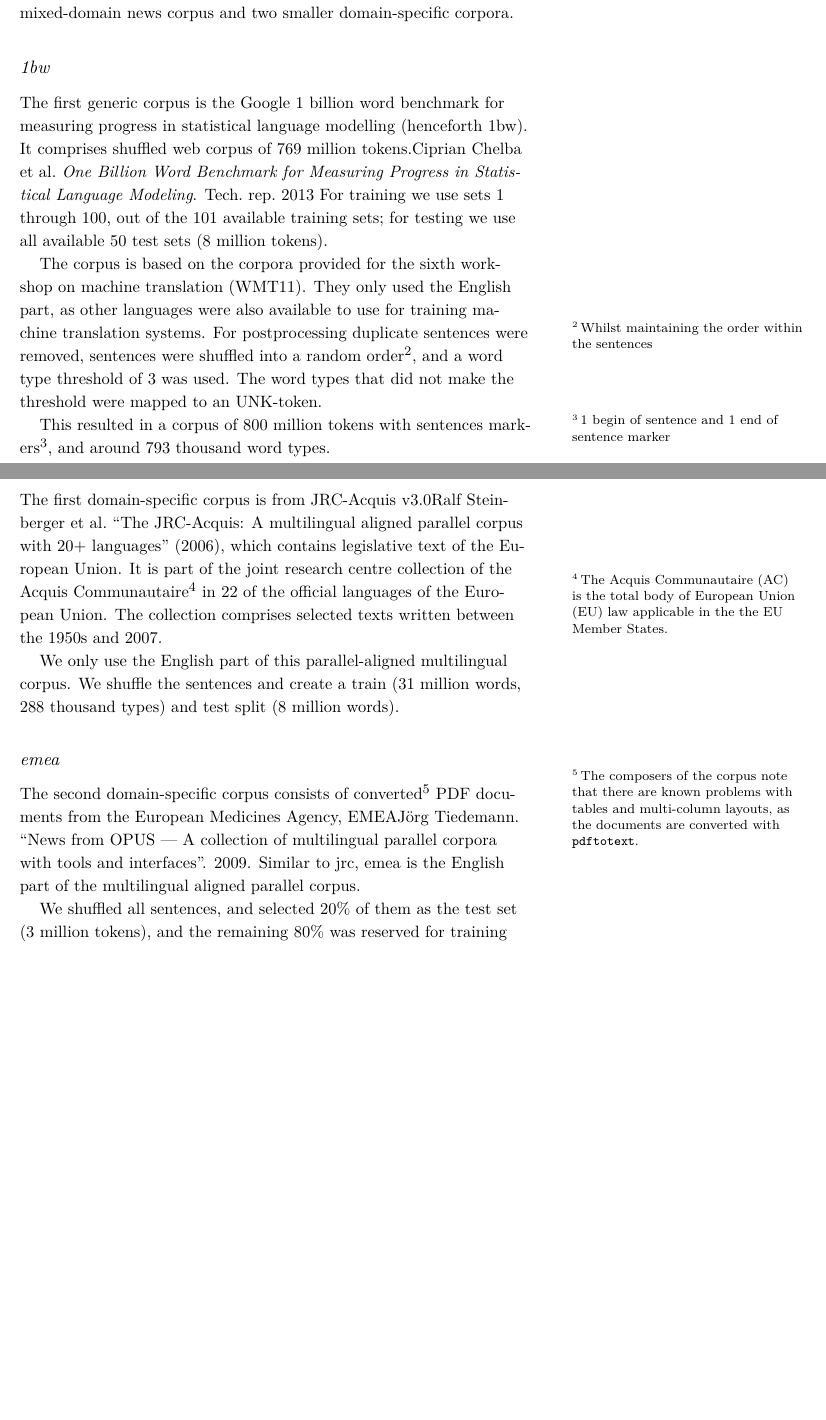
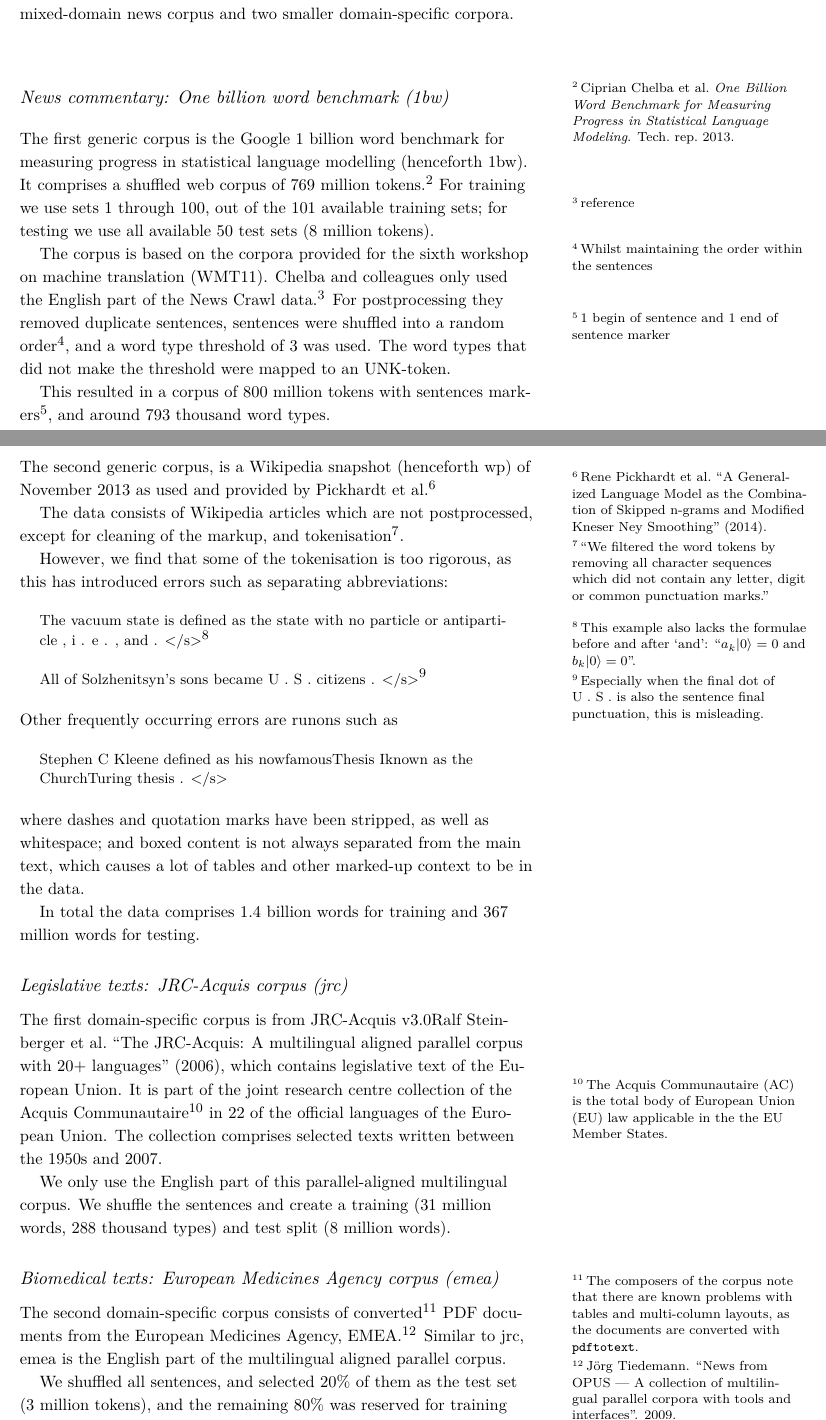
Before and after one commit to naiaden/phdthesis, a LaTeX thesis (main.tex, which reads data.tex): two parts of pages 1 and 2 of 7, joined at a grey line, cut so that both start at the same text, the shorter picture padded with empty space. Compiled offline with XeLaTeX; a LaTeX package or settings file that is missing is left out; TikZ figures are drawn from their code, not taken from saved files.

Commit message:
txs auto checkin

```diff
--- a/data.tex
+++ b/data.tex
@@ -1,3 +1,3 @@
 \chapter{Chapter 3\newline Introduction to the data}\label{chap:data}
-\newthought{The results that we present} later in this thesis are the outcome of many experiments that we ran, on different data sets, with different settings. We used multiple data sets to investigate the effect of performance in cross-domain settings, and did this for two languages: English and Flemish-Dutch.\footnote{Since the experiments on improving automatic speech recognition are being done at the KU Leuven, we use their acoustic models. These acoustic models are trained on the Flemish-Dutch part of the Dutch spoken corpus (introduced later in this section), and are part of an automatic speech recogniser for Flemish-Dutch speech (see~\cref{ch:speech}).}
+\newthought{The results that we present} later in this thesis are the outcome of many experiments that we ran, on different data sets, with different settings. We used multiple data sets to investigate the effect of performance in cross-domain settings, and did this for two languages: English and Dutch, in particular the Dutch that is being spoken in Flanders.\footnote{Since the experiments on improving automatic speech recognition are carried out at the KU Leuven, we use their acoustic models. These acoustic models are trained on the Flemish-Dutch part of the Dutch spoken corpus (introduced later in this section), and are part of an automatic speech recogniser for Flemish-Dutch speech (see~\cref{ch:speech}).}
 
@@ -6,39 +6,39 @@ In this section we introduce these data sets individually, and throughout the th
 \section{English data}
 For the experiments on English we use four corpora: one large generic mixed-domain news corpus and two smaller domain-specific corpora. %Although the two generic corpora comprise encyclopedic and news texts, we consider them less domain-specific.\footnote{waarom vinden we dit?}
 
-  \subsection{\obw}
+  \subsection{News commentary: One billion word benchmark (\obw)}
 
-  The first generic corpus is the Google 1 billion word benchmark for measuring progress in statistical language modelling (henceforth \obw). It comprises shuffled web corpus of 769 million tokens.\cite{chelba2013one} For training we use sets 1 through 100, out of the 101 available training sets; for testing we use all available 50 test sets (8 million tokens).
+  The first generic corpus is the Google 1 billion word benchmark for measuring progress in statistical language modelling (henceforth \obw). It comprises a shuffled web corpus of 769 million tokens.\autocite{chelba2013one} For training we use sets 1 through 100, out of the 101 available training sets; for testing we use all available 50 test sets (8 million tokens).
 
-  The corpus is based on the corpora provided for the sixth workshop on machine translation (WMT11). They only used the English part, as other languages were also available to use for training machine translation systems. For postprocessing duplicate sentences were removed, sentences were shuffled into a random order\footnote{Whilst maintaining the order within the sentences}, and a word type threshold of 3 was used. The word types that did not make the threshold were mapped to an UNK-token.
+  The corpus is based on the corpora provided for the sixth workshop on machine translation (WMT11). Chelba and colleagues only used the English part of the News Crawl data.\footnote{reference} For postprocessing they removed duplicate sentences, sentences were shuffled into a random order\footnote{Whilst maintaining the order within the sentences}, and a word type threshold of 3 was used. The word types that did not make the threshold were mapped to an UNK-token.
 
   This resulted in a corpus of 800 million tokens with sentences markers\footnote{1 begin of sentence and 1 end of sentence marker}, and around 793 thousand word types.
 
-% \subsection{\wp}
-%  The second generic corpus, is a Wikipedia snapshot (henceforth \wp) of November 2013 as used and provided by \textcite{pickhardt2014generalized}.
-%
-%  The data consists of Wikipedia articles which are not postprocessed, except for cleaning of the markup, and tokenisation\footnote{``We filtered the word tokens by removing all character sequences which did not contain any letter, digit or common punctuation marks.''}.
-%
-%  However, we find that some of the tokenisation is too rigorous, as this has introduced errors such as separating abbreviations:
-%
-%  \begin{quote}The vacuum state is defined as the state with no particle or antiparticle , i . e . , and . </s>\footnote{This example also lacks the formulae before and after `and': ``$a_k |0\rangle=0$ and $b_k |0\rangle=0$''.}\end{quote}
-%
-%  \begin{quote}All of Solzhenitsyn's sons became U . S . citizens . </s>\footnote{Especially when the final dot of U . S . is also the sentence final punctuation, this is misleading.}\end{quote}
-%  Other frequently occurring errors are runons such as
-%
-%  \begin{quote}Stephen C Kleene defined as his nowfamousThesis Iknown as the ChurchTuring thesis . </s>\end{quote}
-%  where dashes and quotation marks have been stripped, as well as whitespace; and boxed content is not always separated from the main text, which causes a lot of tables and other marked-up context to be in the data.
-%
-%  In total the data comprises 1.4 billion words for training and 367 million words for testing.
+ \subsection{Encyclopaedic articles: Wikipedia corpus (\wp)}
+  The second generic corpus, is a Wikipedia snapshot (henceforth \wp) of November 2013 as used and provided by \textcite{pickhardt2014generalized}.
 
-   \subsection{\jrc}
+  The data consists of Wikipedia articles which are not postprocessed, except for cleaning of the markup, and tokenisation\footnote{``We filtered the word tokens by removing all character sequences which did not contain any letter, digit or common punctuation marks.''}.
+
+  However, we find that some of the tokenisation is too rigorous, as this has introduced errors such as separating abbreviations:
+
+  \begin{quote}The vacuum state is defined as the state with no particle or antiparticle , i . e . , and . </s>\footnote{This example also lacks the formulae before and after `and': ``$a_k |0\rangle=0$ and $b_k |0\rangle=0$''.}\end{quote}
+
+  \begin{quote}All of Solzhenitsyn's sons became U . S . citizens . </s>\footnote{Especially when the final dot of U . S . is also the sentence final punctuation, this is misleading.}\end{quote}
+  Other frequently occurring errors are runons such as
+
+  \begin{quote}Stephen C Kleene defined as his nowfamousThesis Iknown as the ChurchTuring thesis . </s>\end{quote}
+  where dashes and quotation marks have been stripped, as well as whitespace; and boxed content is not always separated from the main text, which causes a lot of tables and other marked-up context to be in the data.
+
+  In total the data comprises 1.4 billion words for training and 367 million words for testing.
+
+   \subsection{Legislative texts: JRC-Acquis corpus (\jrc)}
   The first domain-specific corpus is from JRC-Acquis v3.0\cite{steinberger2006jrc}, which contains legislative text of the European Union. It is part of the joint research centre collection of the Acquis Communautaire\footnote{The Acquis Communautaire (AC) is the total body of European Union (EU) law applicable in the the EU Member States.} in 22 of the official languages of the European Union. The collection comprises selected texts written between the 1950s and 2007.
 
-  We only use the English part of this parallel-aligned multilingual corpus. We shuffle the sentences and create a train (31 million words, 288 thousand types) and test split (8 million words).
+  We only use the English part of this parallel-aligned multilingual corpus. We shuffle the sentences and create a training (31 million words, 288 thousand types) and test split (8 million words).
 
 
-  \subsection{\emea}
-  The second domain-specific corpus consists of converted\footnote{The composers of the corpus note that there are known problems with tables and multi-column layouts, as the documents are converted with \texttt{pdftotext}.} PDF documents from the European Medicines Agency, EMEA\cite{tiedemann2009news}. Similar to \jrc, \emea is the English part of the multilingual aligned parallel corpus.
+  \subsection{Biomedical texts: European Medicines Agency corpus (\emea)}
+  The second domain-specific corpus consists of converted\footnote{The composers of the corpus note that there are known problems with tables and multi-column layouts, as the documents are converted with \texttt{pdftotext}.} PDF documents from the European Medicines Agency, EMEA\autocite{tiedemann2009news}. Similar to \jrc, \emea is the English part of the multilingual aligned parallel corpus.
 
   We shuffled all sentences, and selected 20\% of them as the test set (3 million tokens), and the remaining 80\% was reserved for training (12 million tokens, 61 thousand types).
 
```
Also changed, not shown: data.tex (4 more changed lines).
